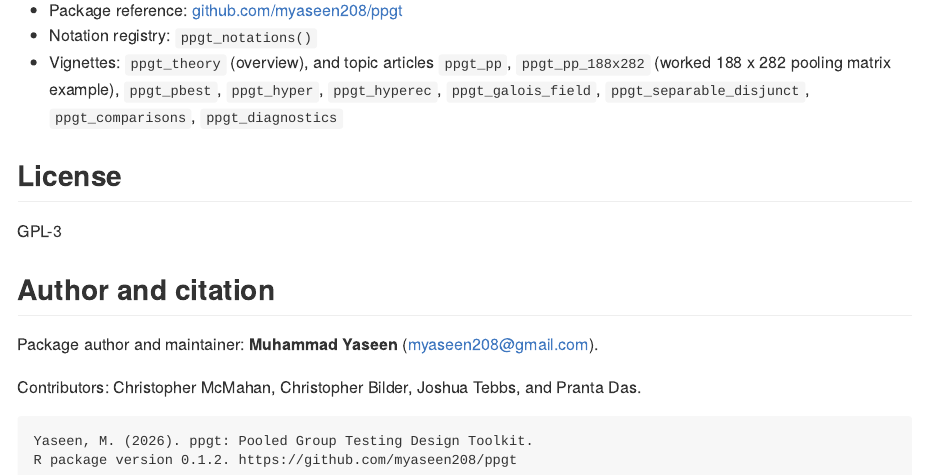
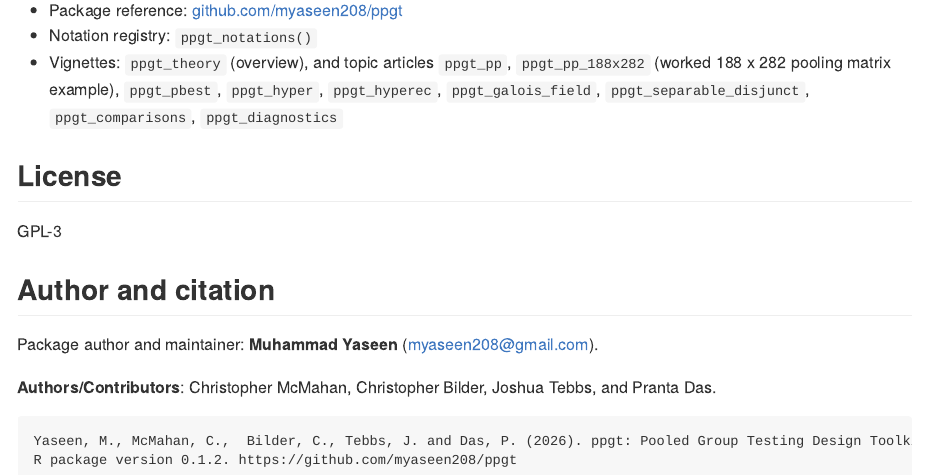
Before and after one commit to myaseen208/ppgt, a Quarto document (README.qmd): the page in a window 1100 px wide, from 2630 px down. The pictures show the output file README.md that the author committed with the source, drawn offline in the style of GitHub; badge pictures from the web are left out.

Commit message:
2026-09-26-1439

````diff
--- a/README.qmd
+++ b/README.qmd
@@ -135,10 +135,10 @@ GPL-3
 Package author and maintainer: **Muhammad Yaseen**
 (<myaseen208@gmail.com>).
 
-Contributors: Christopher McMahan, Christopher Bilder, Joshua Tebbs, and
+**Authors/Contributors**: Christopher McMahan, Christopher Bilder, Joshua Tebbs, and
 Pranta Das.
 
 ```
-Yaseen, M. (2026). ppgt: Pooled Group Testing Design Toolkit.
+Yaseen, M., McMahan, C.,  Bilder, C., Tebbs, J. and Das, P. (2026). ppgt: Pooled Group Testing Design Toolkit.
 R package version 0.1.2. https://github.com/myaseen208/ppgt
 ```
````
Also changed, not shown: README.md, docs/articles/ppgt_comparisons.md, docs/articles/ppgt_hyperec.md, docs/authors.md, docs/index.md, docs/llms.txt, docs/pkgdown.yml, docs/search.json, 69 other files.
